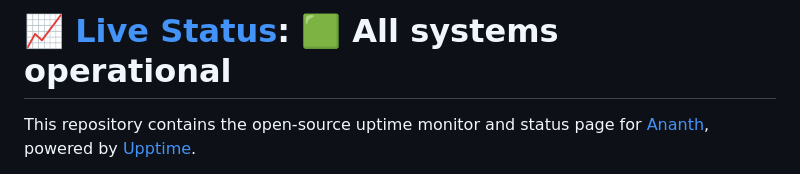
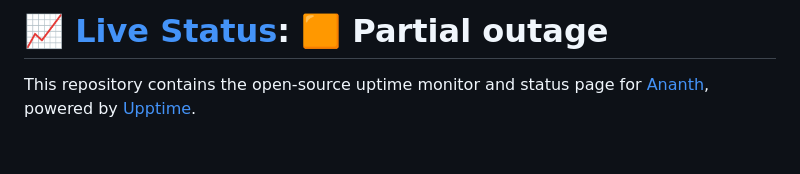
Before and after one commit to ananthb/apps.kedi.dev, a Markdown page: README.md, the part around one of its changes. GitHub-like rendering; blank space fills up the shorter version.

Commit message:
:pencil: Update summary in README [skip ci] [upptime]

```diff
--- a/README.md
+++ b/README.md
@@ -1,4 +1,4 @@
-# [📈 Live Status](https://apps.kedi.dev): <!--live status--> **🟩 All systems operational**
+# [📈 Live Status](https://apps.kedi.dev): <!--live status--> **🟧 Partial outage**
 
 This repository contains the open-source uptime monitor and status page for [Ananth](https://coredump.blog), powered by [Upptime](https://github.com/upptime/upptime).
 
```
Also changed, not shown: other parts of README.md (+9 -9 lines).
